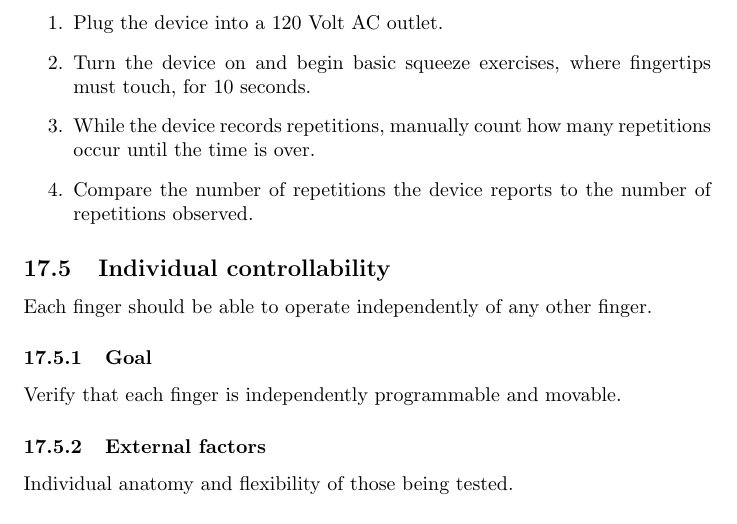
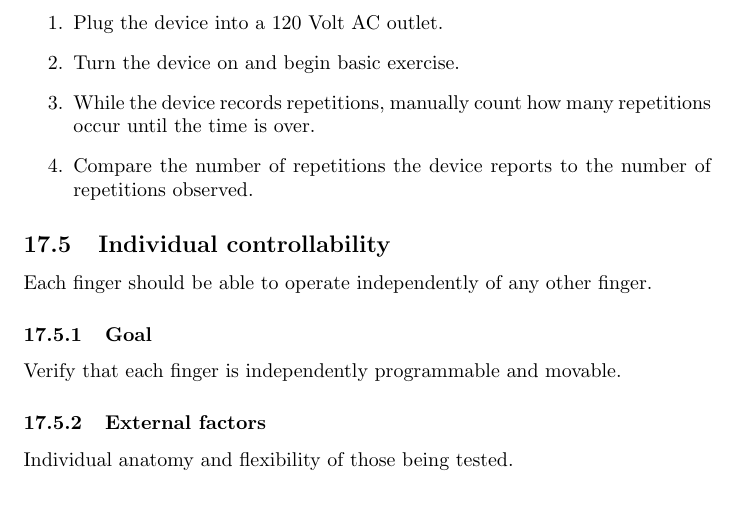
Before and after one commit to jhovuribe/Thera-Hand, a LaTeX document (Documentation/Design_Draft/main.tex): part of page 23 of 27, cut so that both start at the same text. Compiled offline with pdfLaTeX.

Commit message:
Update main.tex
Fixed bad test wording Progress on #40

```diff
--- a/Documentation/Design_Draft/main.tex
+++ b/Documentation/Design_Draft/main.tex
@@ -520,7 +520,7 @@ The device should be tested to report as many repetitions as are being performed
 \subsubsection{Steps}
 \begin{enumerate}
 \item Plug the device into a 120 Volt AC outlet.
-\item Turn the device on and begin basic squeeze exercises, where fingertips must touch, for 10 seconds.
+\item Turn the device on and begin basic exercise.
 \item While the device records repetitions, manually count how many repetitions occur until the time is over.
 \item Compare the number of repetitions the device reports to the number of repetitions observed.
 \end{enumerate}
```
